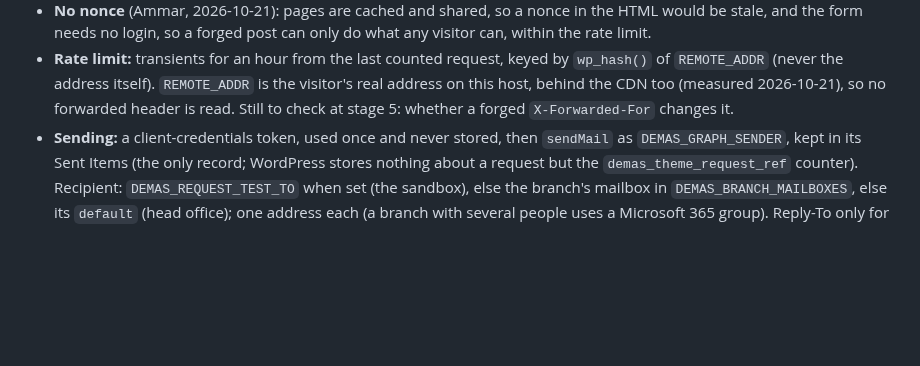
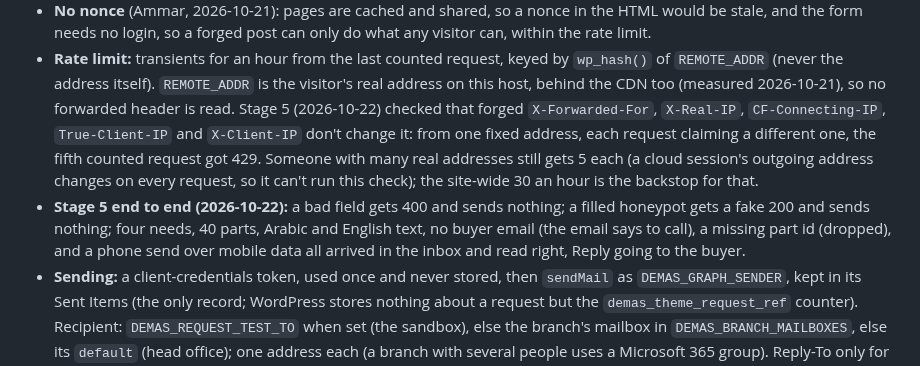
Before and after one commit to Meromooo/experiment-sandbox, a Markdown page: .claude/rules/quote-and-contact.md, the part around the change. Rendered like a GitHub page; blank space fills up the shorter version.

Commit message:
AMM-140 stage 5: record the end-to-end and forged-header checks
Forged visitor-address headers don't change REMOTE_ADDR on the sandbox:
from one fixed address the fifth counted request got 429. Record that,
the limit's ceiling (many real addresses), and the end-to-end results.
Docs only.

Co-Authored-By: Claude Opus 5.5 <noreply@anthropic.com>
Claude-Session: https://claude.ai/code/session_01Ek3qGHkkegSJGMHWJSWamB

```diff
--- a/.claude/rules/quote-and-contact.md
+++ b/.claude/rules/quote-and-contact.md
@@ -150,7 +150,16 @@ Staff email addresses never appear in the repo, markup or JavaScript; the reques
   - **Rate limit:** transients for an hour from the last counted request, keyed by
     `wp_hash()` of `REMOTE_ADDR` (never the address itself). `REMOTE_ADDR` is the visitor's
     real address on this host, behind the CDN too (measured 2026-10-21), so no forwarded
-    header is read. Still to check at stage 5: whether a forged `X-Forwarded-For` changes it.
+    header is read. Stage 5 (2026-10-22) checked that forged `X-Forwarded-For`,
+    `X-Real-IP`, `CF-Connecting-IP`, `True-Client-IP` and `X-Client-IP` don't change it: from
+    one fixed address, each request claiming a different one, the fifth counted request got
+    429. Someone with many real addresses still gets 5 each (a cloud session's outgoing
+    address changes on every request, so it can't run this check); the site-wide 30 an hour
+    is the backstop for that.
+  - **Stage 5 end to end (2026-10-22):** a bad field gets 400 and sends nothing; a filled
+    honeypot gets a fake 200 and sends nothing; four needs, 40 parts, Arabic and English text,
+    no buyer email (the email says to call), a missing part id (dropped), and a phone send
+    over mobile data all arrived in the inbox and read right, Reply going to the buyer.
   - **Sending:** a client-credentials token, used once and never stored, then `sendMail` as
     `DEMAS_GRAPH_SENDER`, kept in its Sent Items (the only record; WordPress stores nothing
     about a request but the `demas_theme_request_ref` counter). Recipient:
```
